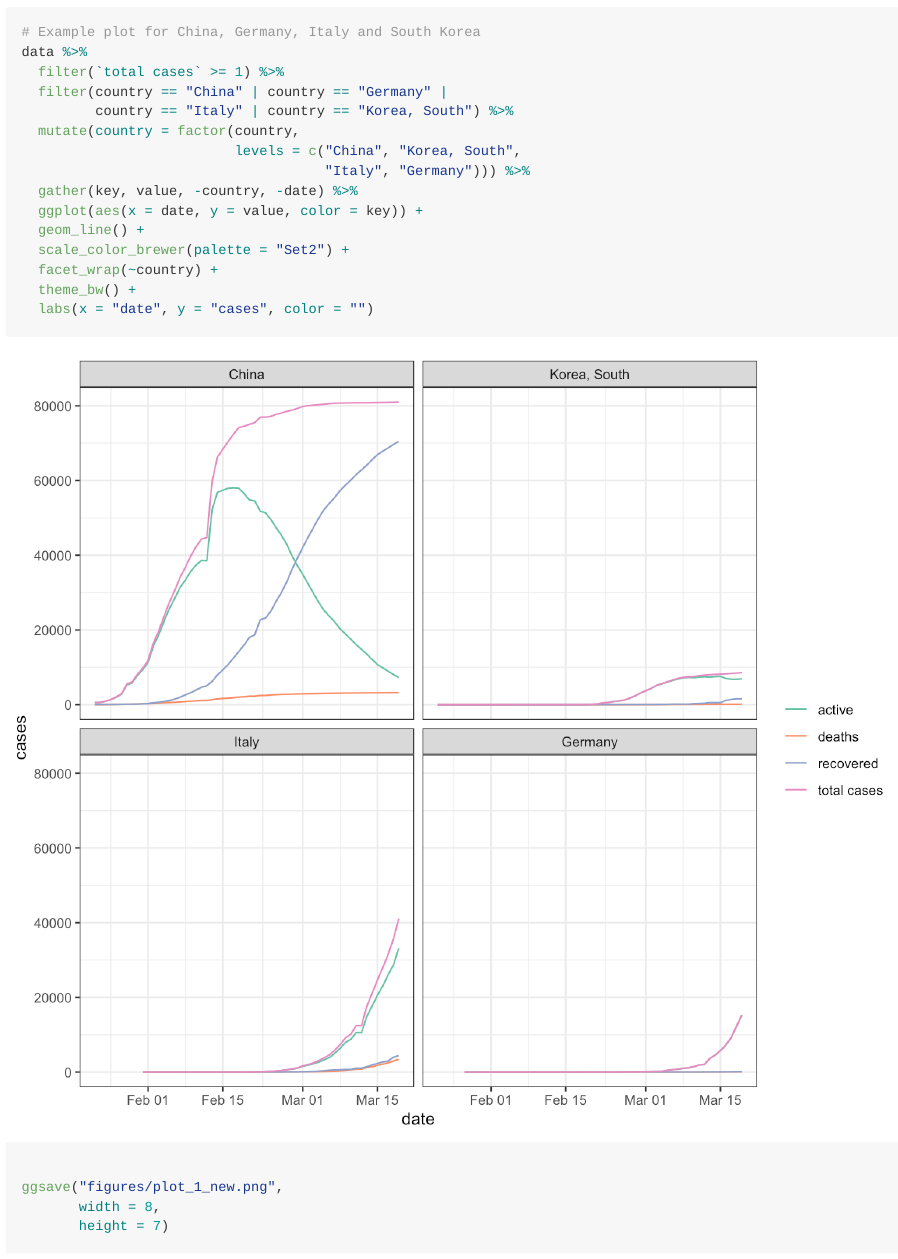
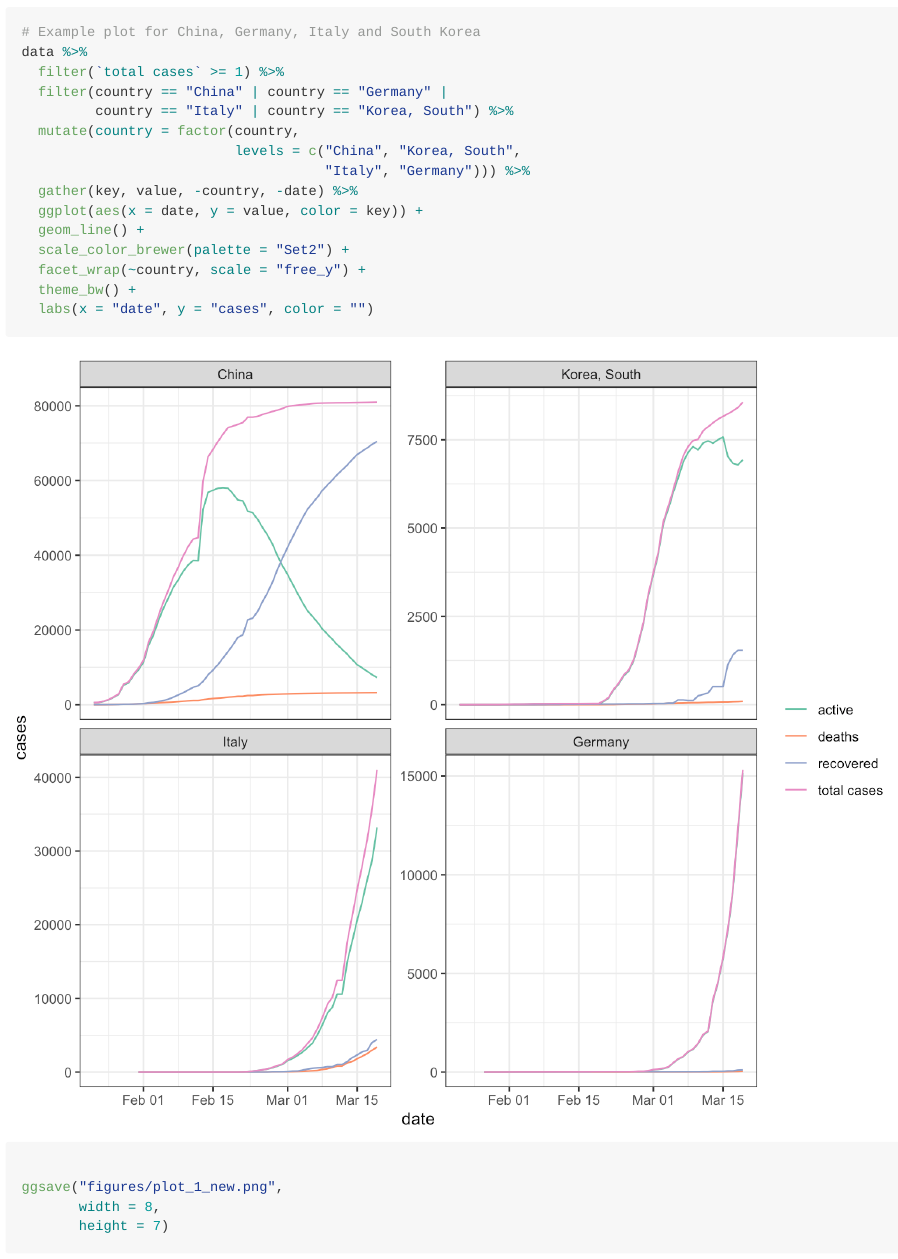
Before and after one commit to masurp/corona_analyses, an R Markdown document (README.rmd): the page in a window 1100 px wide, from 3030 px down. The pictures show the output file README.md that the author committed with the source, drawn offline in the style of GitHub; long lines of code are wrapped.

Commit message:
Update 20/03/2020

```diff
--- a/README.rmd
+++ b/README.rmd
@@ -122,7 +122,7 @@ data %>%
   ggplot(aes(x = date, y = value, color = key)) +
   geom_line() +
   scale_color_brewer(palette = "Set2") +
-  facet_wrap(~country) +
+  facet_wrap(~country, scale = "free_y") +
   theme_bw() +
   labs(x = "date", y = "cases", color = "")
 
```
Also changed, not shown: README.md, figures/examples-1.png, figures/plot_1_new.png.
